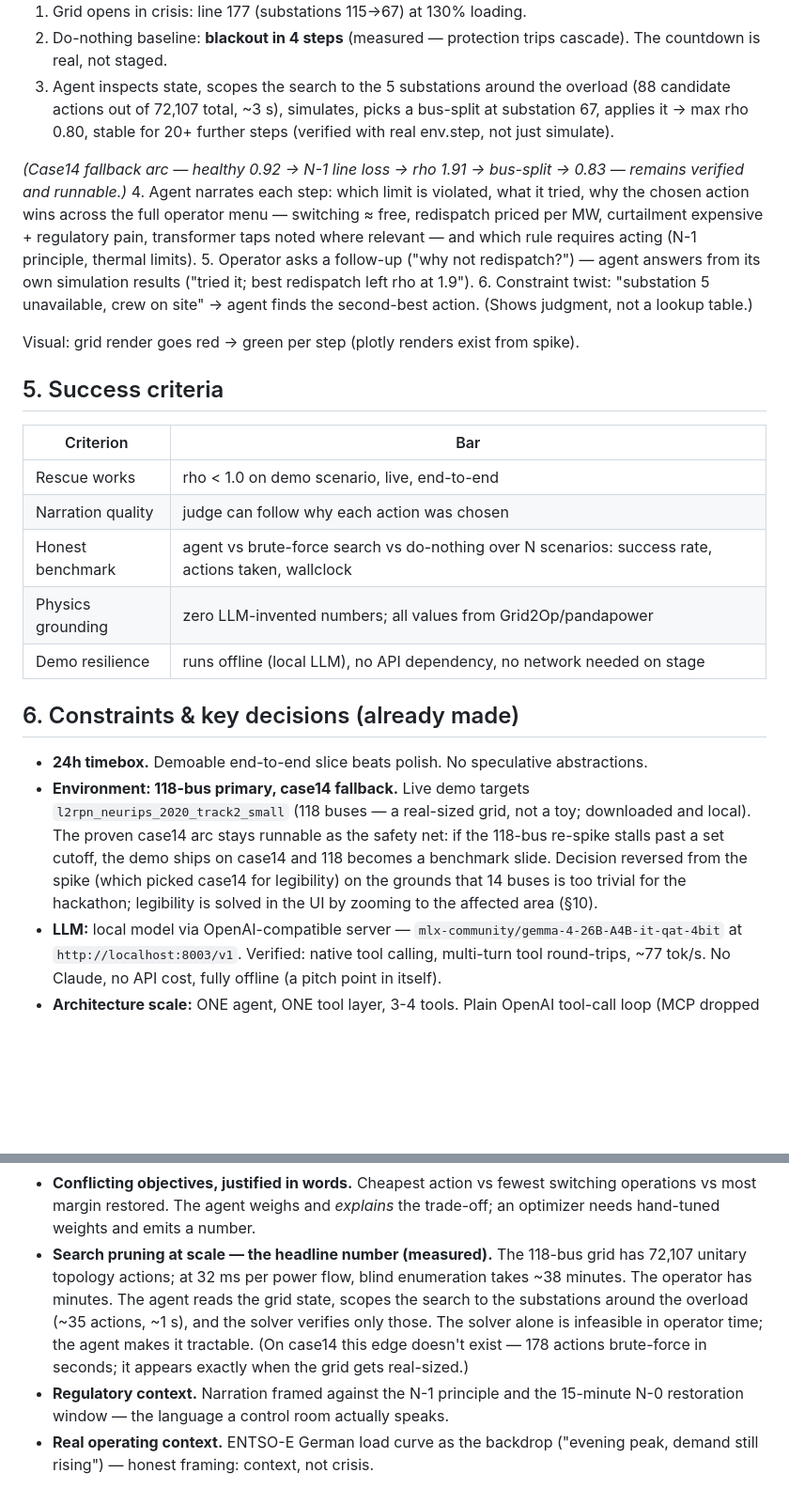
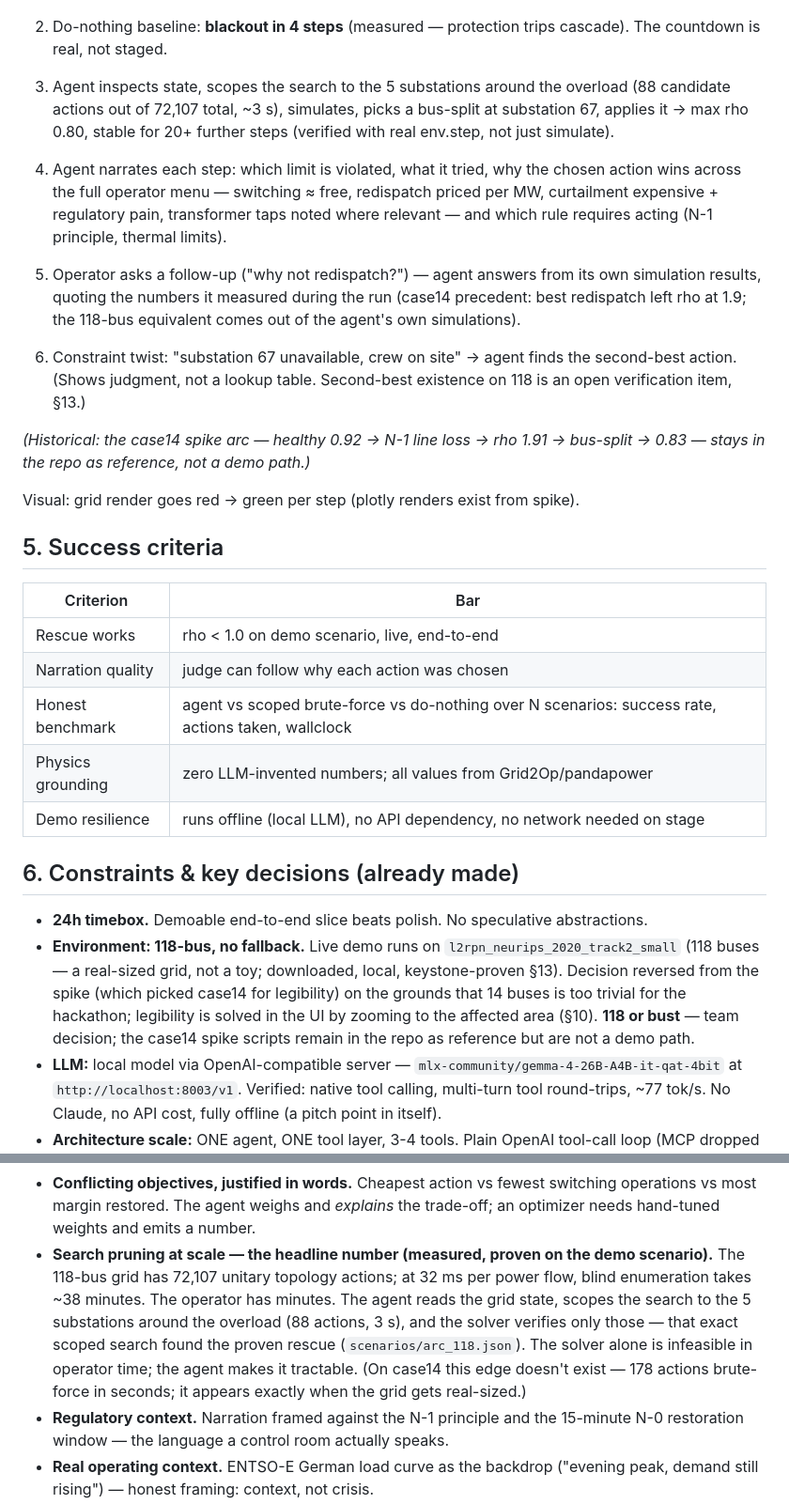
Before and after one commit to dimitarvdenev/voltify, a Markdown page: grid-agent/PRD.md, 2 parts joined by grey strips. Shown at 94% size. Drawn GitHub-style; blank space fills up the shorter version.

Commit message:
Finalize PRD: 118-or-bust, team split, consistency pass
Post-keystone audit: demo arc renumbered with proven substation-67
scenario, headline numbers aligned to measurements (88 actions / 3 s),
benchmark baseline defined as scoped brute-force, screening set fixed at
186 outages. Team decisions recorded: no case14 fallback (118 or bust),
engineer builds / energy expert narrates split as new section 12.

Co-Authored-By: Claude Fable 5 <noreply@anthropic.com>

```diff
--- a/grid-agent/PRD.md
+++ b/grid-agent/PRD.md
@@ -50,17 +50,21 @@ the emergency, no injected outage needed):**
    picks a bus-split at substation 67, applies it → max rho 0.80, stable
    for 20+ further steps (verified with real env.step, not just simulate).
 
-*(Case14 fallback arc — healthy 0.92 → N-1 line loss → rho 1.91 → bus-split
-→ 0.83 — remains verified and runnable.)*
 4. Agent narrates each step: which limit is violated, what it tried, why the
    chosen action wins across the full operator menu — switching ≈ free,
    redispatch priced per MW, curtailment expensive + regulatory pain,
    transformer taps noted where relevant — and which rule requires acting
    (N-1 principle, thermal limits).
 5. Operator asks a follow-up ("why not redispatch?") — agent answers from its
-   own simulation results ("tried it; best redispatch left rho at 1.9").
-6. Constraint twist: "substation 5 unavailable, crew on site" → agent finds
-   the second-best action. (Shows judgment, not a lookup table.)
+   own simulation results, quoting the numbers it measured during the run
+   (case14 precedent: best redispatch left rho at 1.9; the 118-bus
+   equivalent comes out of the agent's own simulations).
+6. Constraint twist: "substation 67 unavailable, crew on site" → agent finds
+   the second-best action. (Shows judgment, not a lookup table. Second-best
+   existence on 118 is an open verification item, §13.)
+
+*(Historical: the case14 spike arc — healthy 0.92 → N-1 line loss → rho
+1.91 → bus-split → 0.83 — stays in the repo as reference, not a demo path.)*
 
 Visual: grid render goes red → green per step (plotly renders exist from
 spike).
@@ -71,7 +75,7 @@ spike).
 |---|---|
 | Rescue works | rho < 1.0 on demo scenario, live, end-to-end |
 | Narration quality | judge can follow why each action was chosen |
-| Honest benchmark | agent vs brute-force search vs do-nothing over N scenarios: success rate, actions taken, wallclock |
+| Honest benchmark | agent vs scoped brute-force vs do-nothing over N scenarios: success rate, actions taken, wallclock |
 | Physics grounding | zero LLM-invented numbers; all values from Grid2Op/pandapower |
 | Demo resilience | runs offline (local LLM), no API dependency, no network needed on stage |
 
@@ -79,14 +83,14 @@ spike).
 
 - **24h timebox.** Demoable end-to-end slice beats polish. No speculative
   abstractions.
-- **Environment: 118-bus primary, case14 fallback.** Live demo targets
+- **Environment: 118-bus, no fallback.** Live demo runs on
   `l2rpn_neurips_2020_track2_small` (118 buses — a real-sized grid, not a
-  toy; downloaded and local). The proven case14 arc stays runnable as the
-  safety net: if the 118-bus re-spike stalls past a set cutoff, the demo
-  ships on case14 and 118 becomes a benchmark slide. Decision reversed from
-  the spike (which picked case14 for legibility) on the grounds that 14
-  buses is too trivial for the hackathon; legibility is solved in the UI by
-  zooming to the affected area (§10).
+  toy; downloaded, local, keystone-proven §13). Decision reversed from the
+  spike (which picked case14 for legibility) on the grounds that 14 buses
+  is too trivial for the hackathon; legibility is solved in the UI by
+  zooming to the affected area (§10). **118 or bust** — team decision; the
+  case14 spike scripts remain in the repo as reference but are not a demo
+  path.
 - **LLM:** local model via OpenAI-compatible server —
   `mlx-community/gemma-4-26B-A4B-it-qat-4bit` at `http://localhost:8003/v1`.
   Verified: native tool calling, multi-turn tool round-trips, ~77 tok/s.
@@ -159,14 +163,16 @@ Messiness the agent handles and the optimizer cannot:
   switching operations vs most margin restored. The agent weighs and
   *explains* the trade-off; an optimizer needs hand-tuned weights and emits
   a number.
-- **Search pruning at scale — the headline number (measured).** The 118-bus
-  grid has 72,107 unitary topology actions; at 32 ms per power flow, blind
-  enumeration takes ~38 minutes. The operator has minutes. The agent reads
-  the grid state, scopes the search to the substations around the overload
-  (~35 actions, ~1 s), and the solver verifies only those. The solver alone
-  is infeasible in operator time; the agent makes it tractable. (On case14
-  this edge doesn't exist — 178 actions brute-force in seconds; it appears
-  exactly when the grid gets real-sized.)
+- **Search pruning at scale — the headline number (measured, proven on the
+  demo scenario).** The 118-bus grid has 72,107 unitary topology actions; at
+  32 ms per power flow, blind enumeration takes ~38 minutes. The operator
+  has minutes. The agent reads the grid state, scopes the search to the 5
+  substations around the overload (88 actions, 3 s), and the solver verifies
+  only those — that exact scoped search found the proven rescue
+  (`scenarios/arc_118.json`). The solver alone is infeasible in operator
+  time; the agent makes it tractable. (On case14 this edge doesn't exist —
+  178 actions brute-force in seconds; it appears exactly when the grid gets
+  real-sized.)
 - **Regulatory context.** Narration framed against the N-1 principle and the
   15-minute N-0 restoration window — the language a control room actually
   speaks.
```
Also changed, not shown: other parts of grid-agent/PRD.md (+18 -10 lines).
